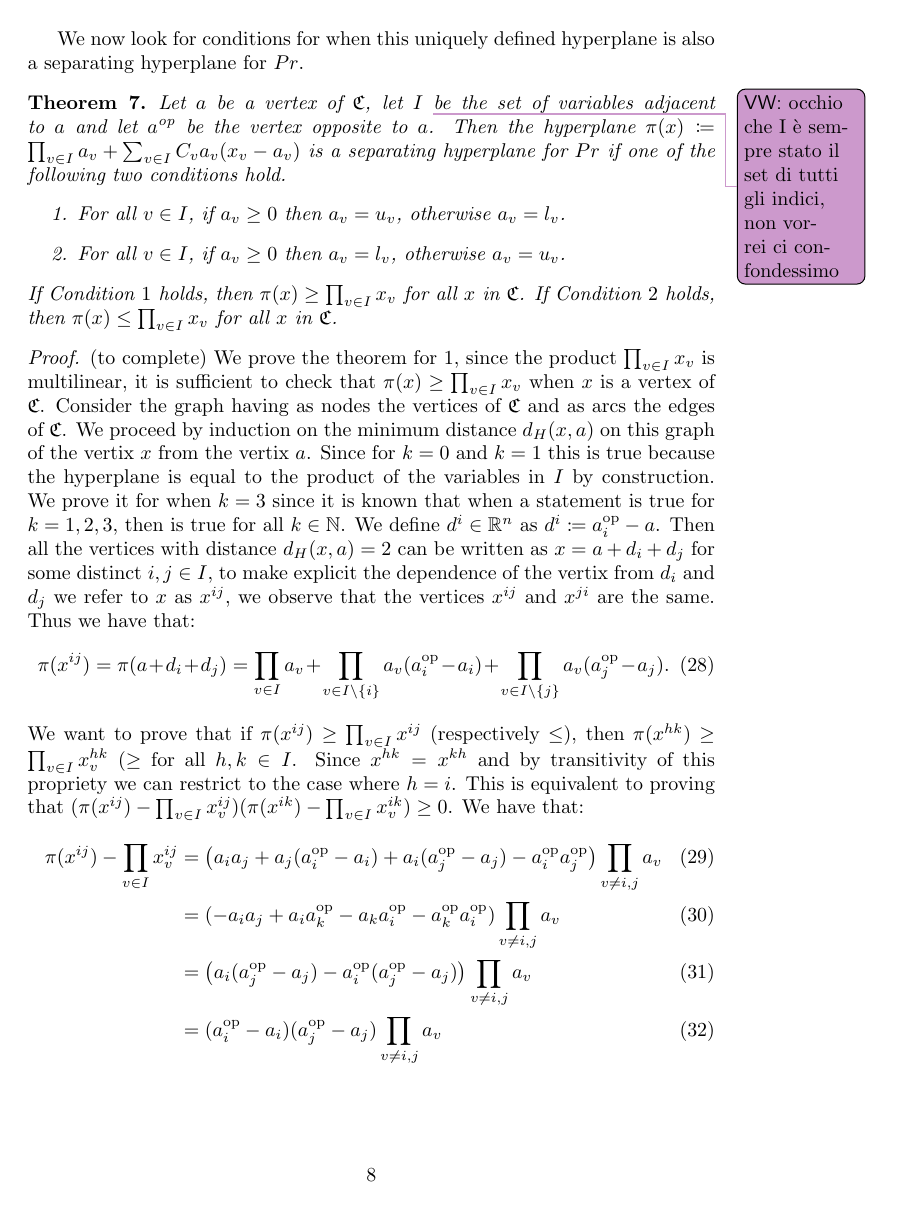
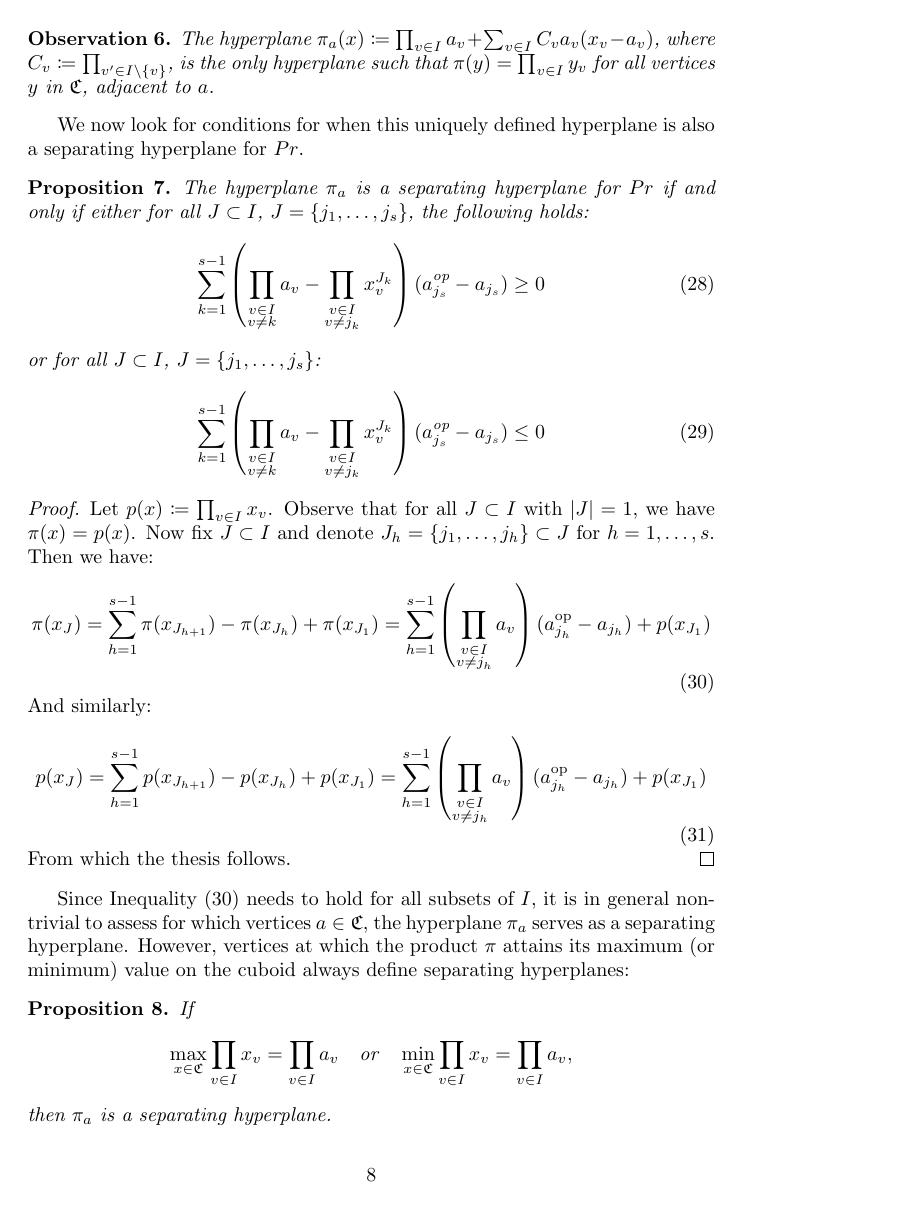
Before and after one commit to frulcino/OPFeasibleDirections, a LaTeX document (texproject/main.tex): page 8 of 11 before the commit and page 8 of 12 after it. Compiled offline with pdfLaTeX.

Commit message:
aggiunto lavagna

```diff
--- a/texproject/main.tex
+++ b/texproject/main.tex
@@ -354,2 +357,3 @@ either the lower bound or the upper bound, so \(\aop\) is the vertex having as \
 First we observe that since in \(\mathbb{R}^{n+1}\) fixed \(n+1\) affinely independent points there exists a unique hyperplane containing all these points, then there exists a unique hyperplane such that \(\pi(y) = \prod_{v \in I}y_v\) for all vertices \(y\) in \(\mathfrak{C}\), adjacent to \(a\) and for \(y = x\).
 \begin{observation}
+	The hyperplane \(\pi_a(x) \coloneqq \prod_{v \in I}a_v + \sum_{v \in I} C_v a_v(x_v - a_v)\), where \(C_v \coloneqq \prod_{v' \in I \setminus \{v\}}\), is the only hyperplane such that \(\pi(y) = \prod_{v \in I}y_v\) for all vertices \(y\) in \(\mathfrak{C}\), adjacent to \(a\).
@@ -358,3 +361,43 @@ First we observe that since in \(\mathbb{R}^{n+1}\) fixed \(n+1\) affinely indep
 %
 We now look for conditions for when this uniquely defined hyperplane is also a separating hyperplane for \(\prodset\).
 %
+\newcommand{\prodi}[1]{p(#1)}
+\begin{proposition}
+	\label{prop: sufficient and necessary sep hyperplane}
+	The hyperplane \(\pi_a\) is a separating hyperplane for \(\prodset\) if and only if either for all \(J \subset I\), \(J = \{j_1,\ldots,j_s\}\), the following holds:
+	\begin{equation}
+		\sum_{k = 1}^{s-1} \left(\prod_{\substack{v \in I \\ v \neq k}}a_v - \prod_{\substack{v \in I \\ v \neq j_k}}{x^{J_k}_v}\right) (\aop_{j_s}-a_{j_s})\geq 0
+	\end{equation}
+	or for all \(J \subset I\), \(J = \{j_1,\ldots,j_s\}\):
+	\begin{equation}
+		\sum_{k = 1}^{s-1} \left(\prod_{\substack{v \in I \\ v \neq k}}a_v - \prod_{\substack{v \in I \\ v \neq j_k}}x^{J_k}_v\right) (\aop_{j_s}-a_{j_s})\leq 0
+	\end{equation}
+\end{proposition}
+\begin{proof}
+
+Let \(\prodi{x} \coloneqq \prod_{v \in I}x_v\).	Observe that for all \(J \subset I\) with \(|J| = 1\), we have \(\pi(x) = \prodi{x}\).
+%
+ Now fix \(J \subset I\) and denote \(J_h = \{j_1,\ldots,j_h\} \subset J\) for \(h=1,\ldots,s\).
+	Then we have:
+	\begin{equation}
+		\label{eq: supp hyperplane}
+		\pi(x_J) = \sum_{h=1}^{s-1} \pi({x_{J_{h+1}}}) - \pi({x_{J_{h}}}) + \pi({x_{J_1}}) = \sum_{h=1}^{s-1}  \left(\prod_{\substack{v \in I \\ v \neq j_h}}a_v\right)(\aop_{j_h}-a_{j_h}) + \prodi{{x_{J_1}}}
+	\end{equation}
+	And similarly:
+	\begin{equation}
+		\prodi{{x_J}}  = \sum_{h=1}^{s-1} \prodi{{x_{J_{h+1}}}} - \prodi{{x_{J_{h}}}} + \prodi{{x_{J_1}}} = \sum_{h=1}^{s-1}  \left(\prod_{\substack{v \in I \\ v \neq j_h}} a_v\right)(\aop_{j_h}-a_{j_h}) + \prodi{{x_{J_1}}}
+	\end{equation}
+	From which the thesis follows.
+	\end{proof}
+Since Inequality \eqref{eq: supp hyperplane} needs to hold for all subsets of \(I\), it is in general non-trivial to assess for which vertices \(a \in \mathfrak{C}\), the hyperplane \(\pi_a\) serves as a separating hyperplane.
+However, vertices at which the product \(\pi\) attains its maximum (or minimum) value on the cuboid always define separating hyperplanes:
+
+\begin{proposition}
+	If
+	\[
+	\max_{x \in \mathfrak{C}}\prod_{v \in I}x_v = \prod_{v \in I}a_v
+	\quad\text{or}\quad
+	\min_{x \in \mathfrak{C}}\prod_{v \in I}x_v = \prod_{v \in I}a_v,
+	\]
+	then \(\pi_a\) is a separating hyperplane.
+	\end{proposition}
```
Also changed, not shown: texproject/main.pdf, texproject/main.tex (50 more changed lines), 5 other files.
